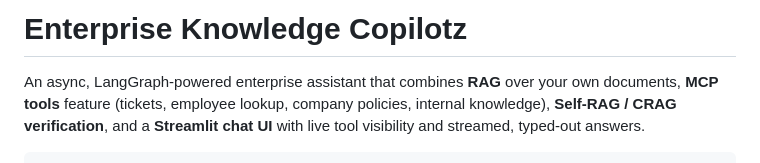
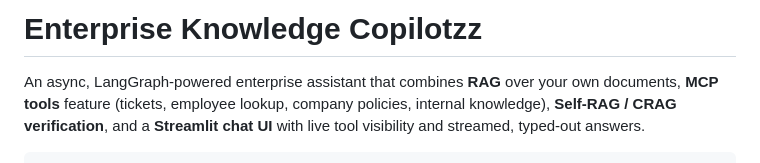
Before and after one commit to ash-iiiiish/Enterprise-Knowledge-Copilot, a Markdown page: README.md, the part around the change. Rendered like a GitHub page.

```diff
--- a/README.md
+++ b/README.md
@@ -1,4 +1,4 @@
-# Enterprise Knowledge Copilotz
+# Enterprise Knowledge Copilotzz
 
 An async, LangGraph-powered enterprise assistant that combines **RAG** over
 your own documents, **MCP tools** feature (tickets, employee lookup, company
```
